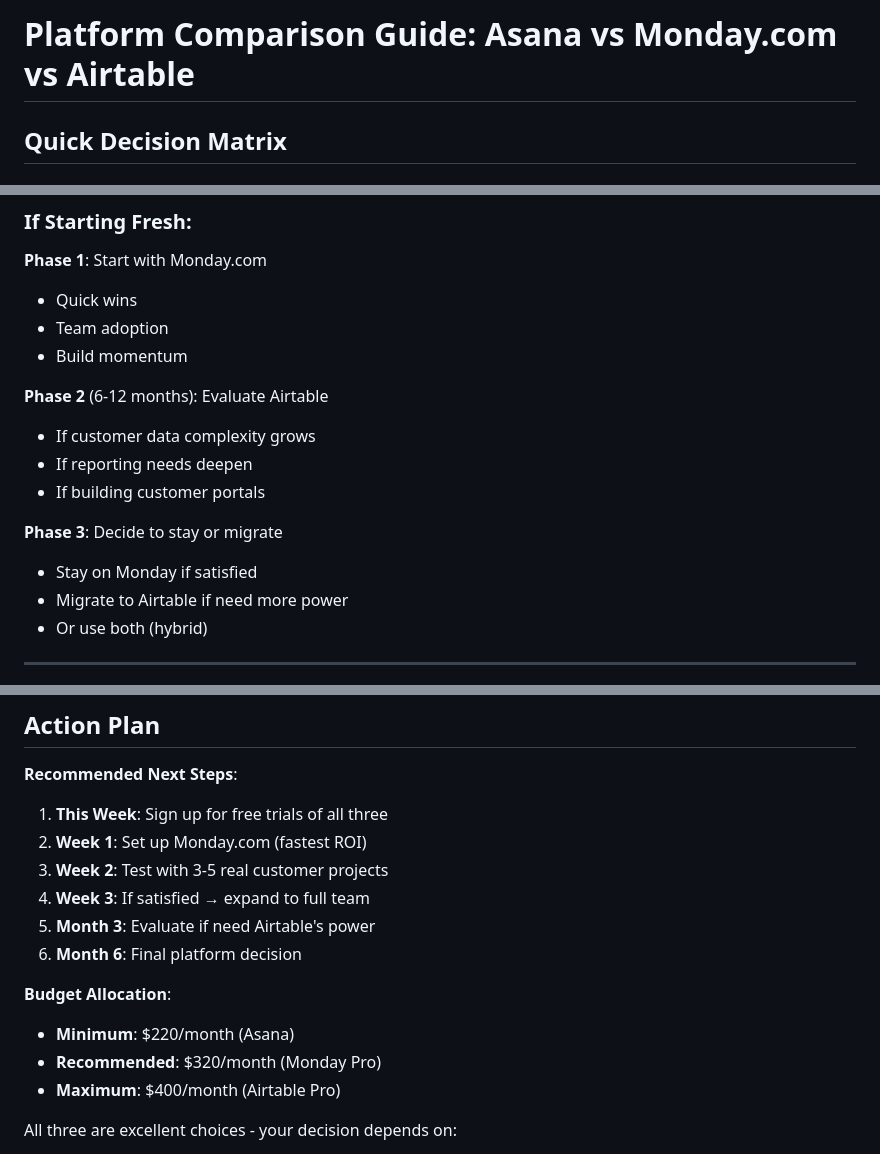
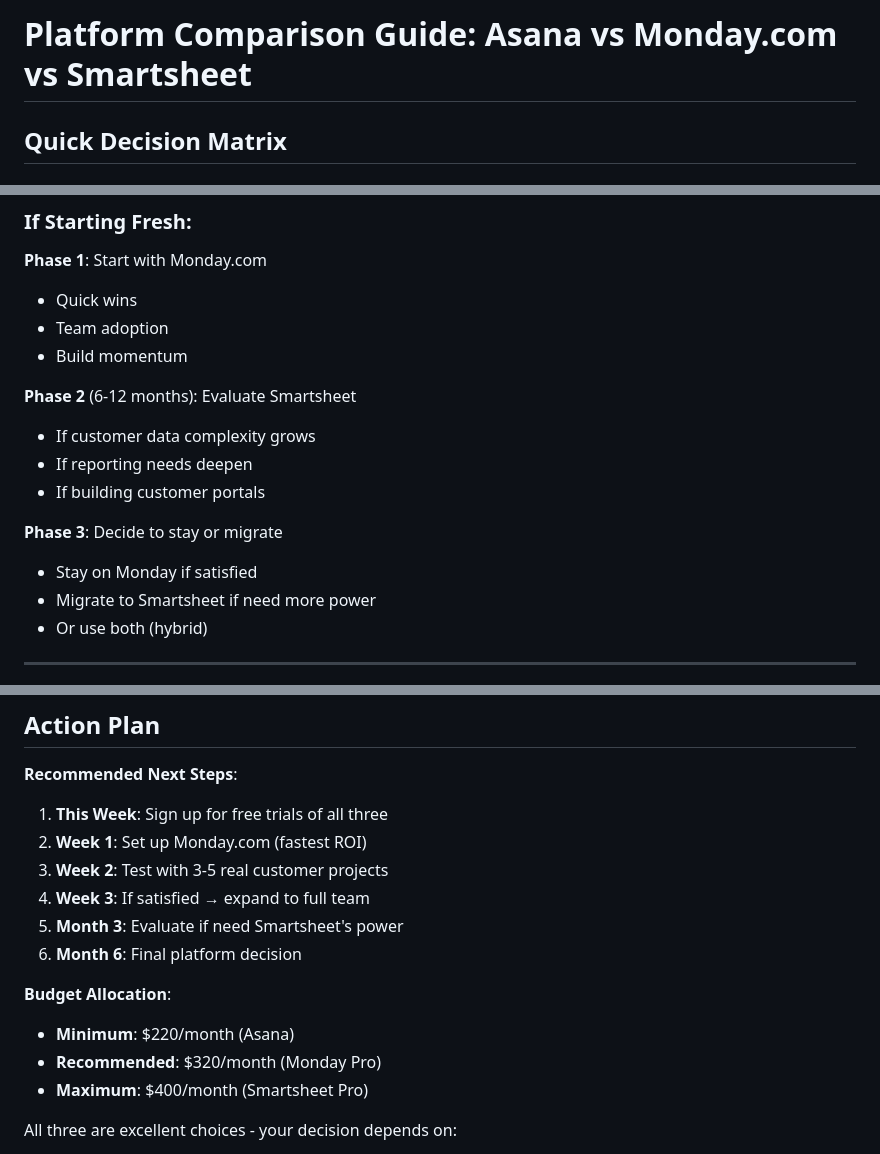
Before and after one commit to Moe35wesh-maker/implementation-hub, a Markdown page: platform_comparison_guide.md, 3 parts joined by grey strips. GitHub-like rendering.

```diff
--- a/platform_comparison_guide.md
+++ b/platform_comparison_guide.md
@@ -1,4 +1,4 @@
-# Platform Comparison Guide: Asana vs Monday.com vs Airtable
+# Platform Comparison Guide: Asana vs Monday.com vs Smartsheet
 
 ## Quick Decision Matrix
 
@@ -484,14 +484,14 @@
 - Team adoption
 - Build momentum
 
-**Phase 2** (6-12 months): Evaluate Airtable
+**Phase 2** (6-12 months): Evaluate Smartsheet
 - If customer data complexity grows
 - If reporting needs deepen
 - If building customer portals
 
 **Phase 3**: Decide to stay or migrate
 - Stay on Monday if satisfied
-- Migrate to Airtable if need more power
+- Migrate to Smartsheet if need more power
 - Or use both (hybrid)
 
 ---
@@ -541,13 +541,13 @@
 2. **Week 1**: Set up Monday.com (fastest ROI)
 3. **Week 2**: Test with 3-5 real customer projects
 4. **Week 3**: If satisfied → expand to full team
-5. **Month 3**: Evaluate if need Airtable's power
+5. **Month 3**: Evaluate if need Smartsheet's power
 6. **Month 6**: Final platform decision
 
 **Budget Allocation**:
 - **Minimum**: $220/month (Asana)
 - **Recommended**: $320/month (Monday Pro)
-- **Maximum**: $400/month (Airtable Pro)
+- **Maximum**: $400/month (Smartsheet Pro)
 
 All three are excellent choices - your decision depends on:
 - Team technical comfort
```
Also changed, not shown: other parts of platform_comparison_guide.md (+20 -20 lines).
